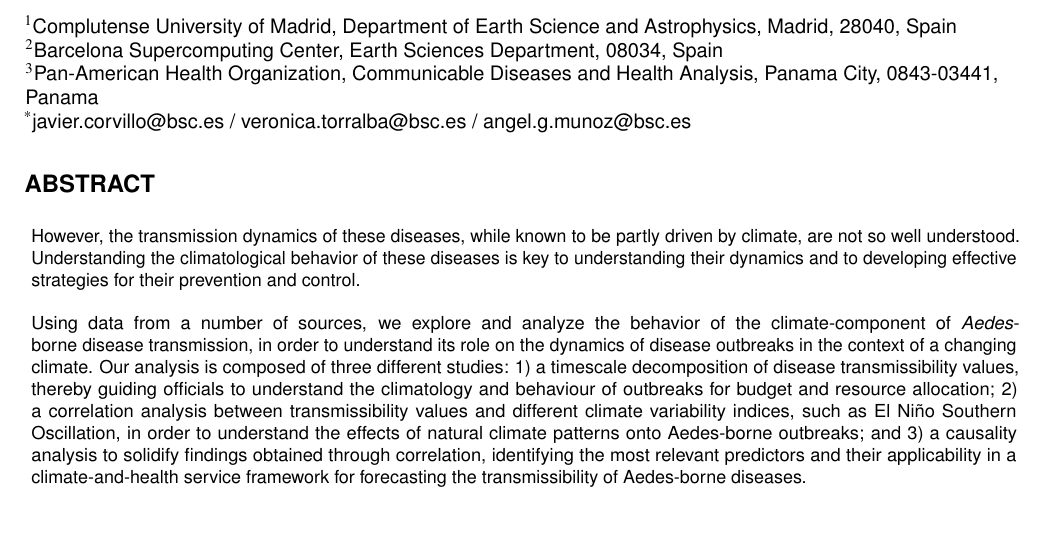
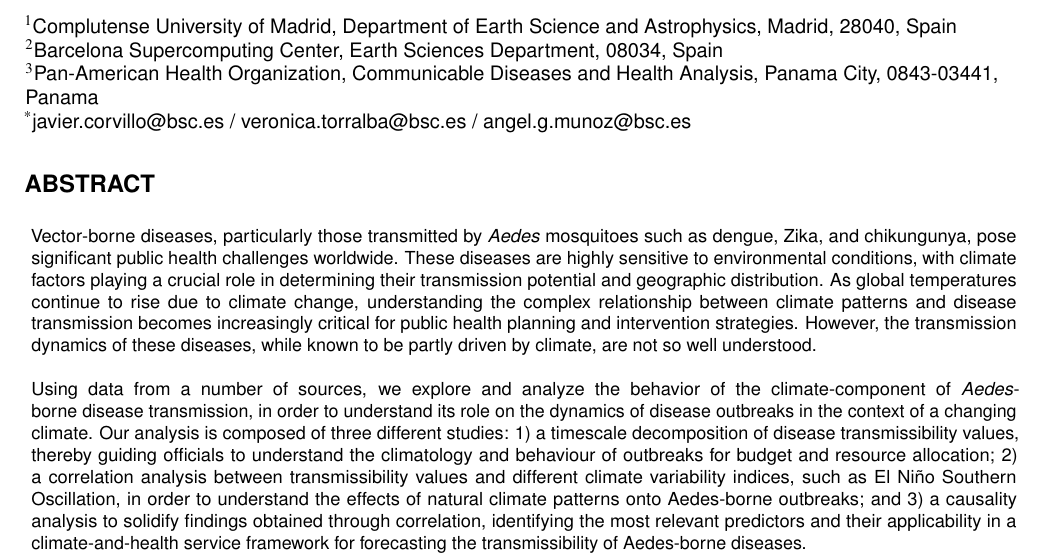
Before and after one commit to jacorvillo/second_paper, a LaTeX paper (main.tex): part of page 1 of 3, cut so that both start at the same text, the shorter picture padded with empty space. Compiled offline with pdfLaTeX.

Commit message:
Touch up abstract

```diff
--- a/main.tex
+++ b/main.tex
@@ -20,7 +20,7 @@
 %\keywords{Public Health, Vector-borne Diseases, Epidemiology, Climate Change, Climate Services, Environmental Sciences}
 
 \begin{abstract}
-However, the transmission dynamics of these diseases, while known to be partly driven by climate, are not so well understood. Understanding the climatological behavior of these diseases is key to understanding their dynamics and to developing effective strategies for their prevention and control.
+Vector-borne diseases, particularly those transmitted by \textit{Aedes} mosquitoes such as dengue, Zika, and chikungunya, pose significant public health challenges worldwide. These diseases are highly sensitive to environmental conditions, with climate factors playing a crucial role in determining their transmission potential and geographic distribution. As global temperatures continue to rise due to climate change, understanding the complex relationship between climate patterns and disease transmission becomes increasingly critical for public health planning and intervention strategies. However, the transmission dynamics of these diseases, while known to be partly driven by climate, are not so well understood.
 \\
 \\
 Using data from a number of sources, we explore and analyze the behavior of the climate-component of \textit{Aedes}-borne disease transmission, in order to understand its role on the dynamics of disease outbreaks in the context of a changing climate. Our analysis is composed of three different studies: 1) a timescale decomposition of disease transmissibility values, thereby guiding officials to understand the climatology and behaviour of outbreaks for budget and resource allocation; 2) a correlation analysis between transmissibility values and different climate variability indices, such as El Niño Southern Oscillation, in order to understand the effects of natural climate patterns onto Aedes-borne outbreaks; and 3) a causality analysis to solidify findings obtained through correlation, identifying the most relevant predictors and their applicability in a climate-and-health service framework for forecasting the transmissibility of Aedes-borne diseases.
```
Also changed, not shown: main.pdf, 4 other files.
